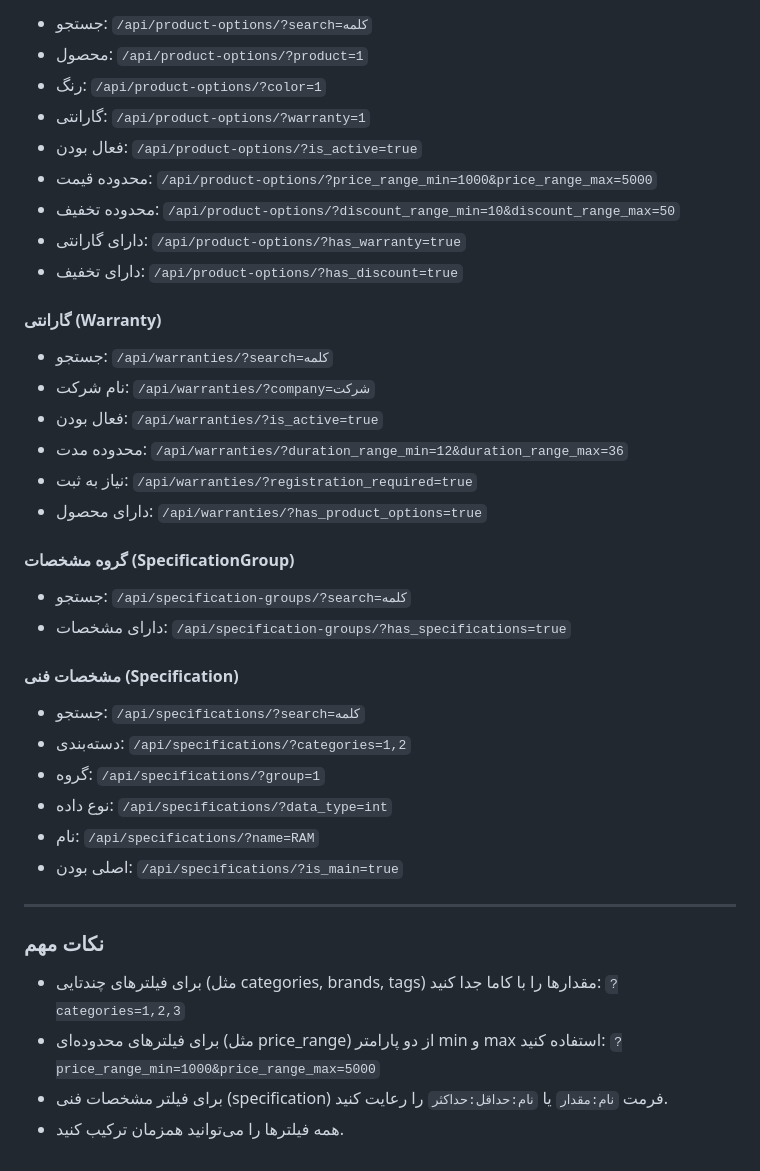
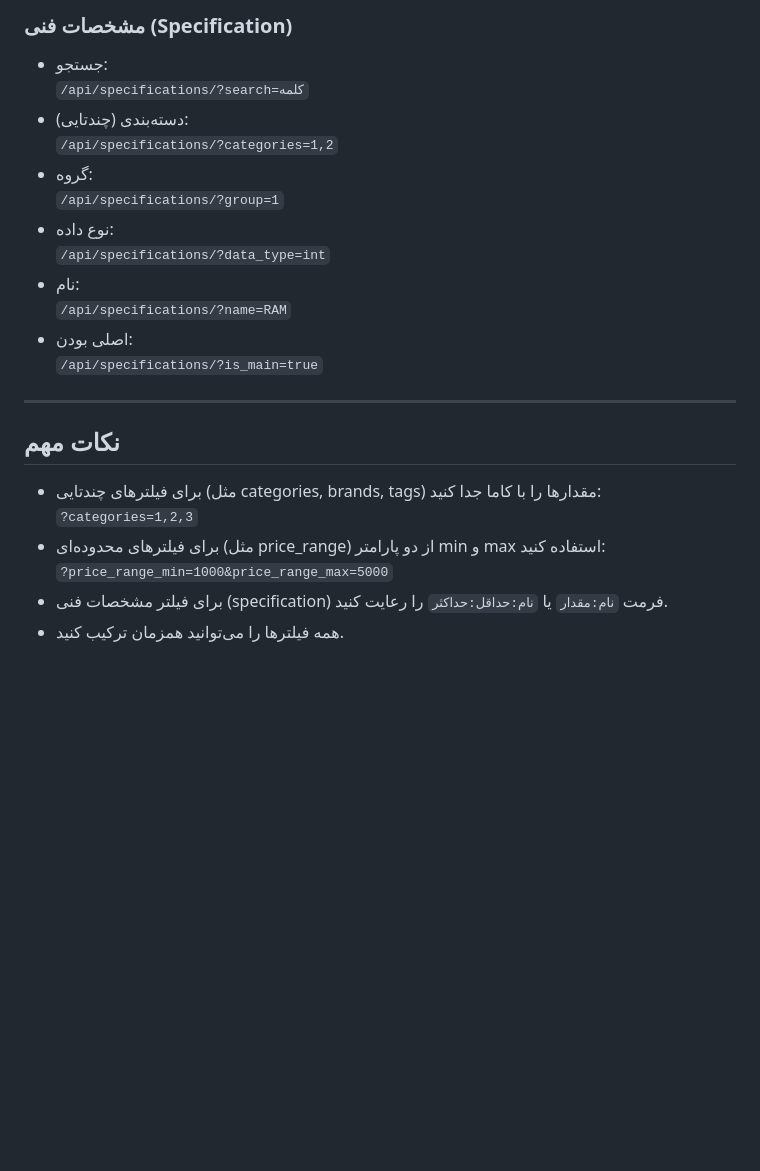
Before and after one commit to parhamIH/iro-faz1, a Markdown page: README.md, the part around one of its changes. Drawn GitHub-style; blank space fills up the shorter version.

```diff
--- a/README.md
+++ b/README.md
@@ -146,41 +132,24 @@ This project is licensed under the MIT License - see the LICENSE file for detail
 
-- جستجو: `/api/product-options/?search=کلمه`
-- محصول: `/api/product-options/?product=1`
-- رنگ: `/api/product-options/?color=1`
-- گارانتی: `/api/product-options/?warranty=1`
-- فعال بودن: `/api/product-options/?is_active=true`
-- محدوده قیمت: `/api/product-options/?price_range_min=1000&price_range_max=5000`
-- محدوده تخفیف: `/api/product-options/?discount_range_min=10&discount_range_max=50`
-- دارای گارانتی: `/api/product-options/?has_warranty=true`
-- دارای تخفیف: `/api/product-options/?has_discount=true`
-
-#### گارانتی (Warranty)
-
-- جستجو: `/api/warranties/?search=کلمه`
-- نام شرکت: `/api/warranties/?company=شرکت`
-- فعال بودن: `/api/warranties/?is_active=true`
-- محدوده مدت: `/api/warranties/?duration_range_min=12&duration_range_max=36`
-- نیاز به ثبت: `/api/warranties/?registration_required=true`
-- دارای محصول: `/api/warranties/?has_product_options=true`
-
-#### گروه مشخصات (SpecificationGroup)
-
-- جستجو: `/api/specification-groups/?search=کلمه`
-- دارای مشخصات: `/api/specification-groups/?has_specifications=true`
-
-#### مشخصات فنی (Specification)
-
-- جستجو: `/api/specifications/?search=کلمه`
-- دسته‌بندی: `/api/specifications/?categories=1,2`
-- گروه: `/api/specifications/?group=1`
-- نوع داده: `/api/specifications/?data_type=int`
-- نام: `/api/specifications/?name=RAM`
-- اصلی بودن: `/api/specifications/?is_main=true`
+### مشخصات فنی (Specification)
+- جستجو:
+  `/api/specifications/?search=کلمه`
+- دسته‌بندی (چندتایی):
+  `/api/specifications/?categories=1,2`
+- گروه:
+  `/api/specifications/?group=1`
+- نوع داده:
+  `/api/specifications/?data_type=int`
+- نام:
+  `/api/specifications/?name=RAM`
+- اصلی بودن:
+  `/api/specifications/?is_main=true`
 
 ---
 
-### نکات مهم
-- برای فیلترهای چندتایی (مثل categories, brands, tags) مقدارها را با کاما جدا کنید: `?categories=1,2,3`
-- برای فیلترهای محدوده‌ای (مثل price_range) از دو پارامتر min و max استفاده کنید: `?price_range_min=1000&price_range_max=5000`
+## نکات مهم
+- برای فیلترهای چندتایی (مثل categories, brands, tags) مقدارها را با کاما جدا کنید:
+  `?categories=1,2,3`
+- برای فیلترهای محدوده‌ای (مثل price_range) از دو پارامتر min و max استفاده کنید:
+  `?price_range_min=1000&price_range_max=5000`
 - برای فیلتر مشخصات فنی (specification) فرمت `نام:مقدار` یا `نام:حداقل:حداکثر` را رعایت کنید.
 - همه فیلترها را می‌توانید همزمان ترکیب کنید.
```
Also changed, not shown: other parts of README.md (+116 -130 lines).
